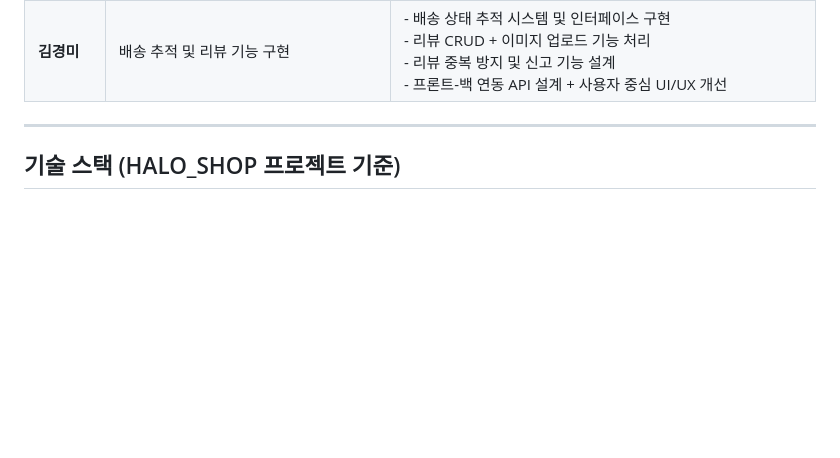
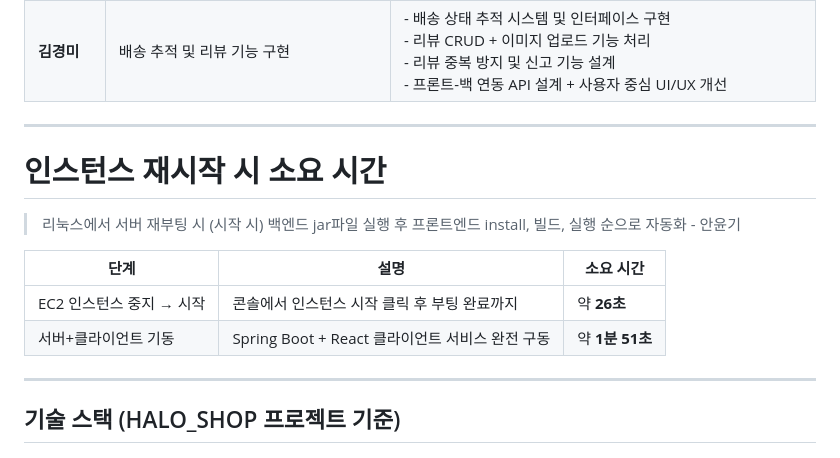
Before and after one commit to joyulbi/HALO_SHOP, a Markdown page: README.md, the part around the change. Drawn GitHub-style; blank space fills up the shorter version.

```diff
--- a/README.md
+++ b/README.md
@@ -48,6 +48,14 @@ HALO_SHOP은 굿즈 판매를 넘어서 팬과의 실시간 소통, 포인트/
 | **안윤기** | 회원 인증 · 보안 시스템 설계 및 이상행동 탐지, AWS 인프라 및 문서 총괄 | - JWT + 세션 기반 하이브리드 인증 구조 설계<br>- 로그인 실패, 빠른 요청, XSS/SQL Injection 감지 미들웨어 개발<br>- 관리자 이중 확인 및 실시간 활동 감시 시스템 구현<br>- 세션 기반 강제 로그아웃, 세션 조회 API 구현<br>- 보안 도구(Hydra, ffuf 등)를 활용한 실전 공격 시나리오 테스트<br>- AWS 인프라(EC2, Nginx, S3 등) 전체 구성 및 운영 전담: 시간대, 보안그룹, 이미지 업로드 등 실환경 대응<br>- **AWS 연동 막히는 구간 전부 직접 해결하고, 전체 과정 문서화하여 팀에 공유**<br>- README.md, 배포 가이드 등 **프로젝트 문서 정리 총괄** |
 | **김경미** | 배송 추적 및 리뷰 기능 구현 | - 배송 상태 추적 시스템 및 인터페이스 구현<br>- 리뷰 CRUD + 이미지 업로드 기능 처리<br>- 리뷰 중복 방지 및 신고 기능 설계<br>- 프론트-백 연동 API 설계 + 사용자 중심 UI/UX 개선 |
 
+---
+# 인스턴스 재시작 시 소요 시간
+> 리눅스에서 서버 재부팅 시 (시작 시) 백엔드 jar파일 실행 후 프론트엔드 install, 빌드, 실행 순으로 자동화 - 안윤기
+
+| 단계               | 설명                                  | 소요 시간        |
+| ---------------- | ----------------------------------- | ------------ |
+| EC2 인스턴스 중지 → 시작 | 콘솔에서 인스턴스 시작 클릭 후 부팅 완료까지           | 약 **26초**    |
+| 서버+클라이언트 기동      | Spring Boot + React 클라이언트 서비스 완전 구동 | 약 **1분 51초** |
 
 ---
 
```
